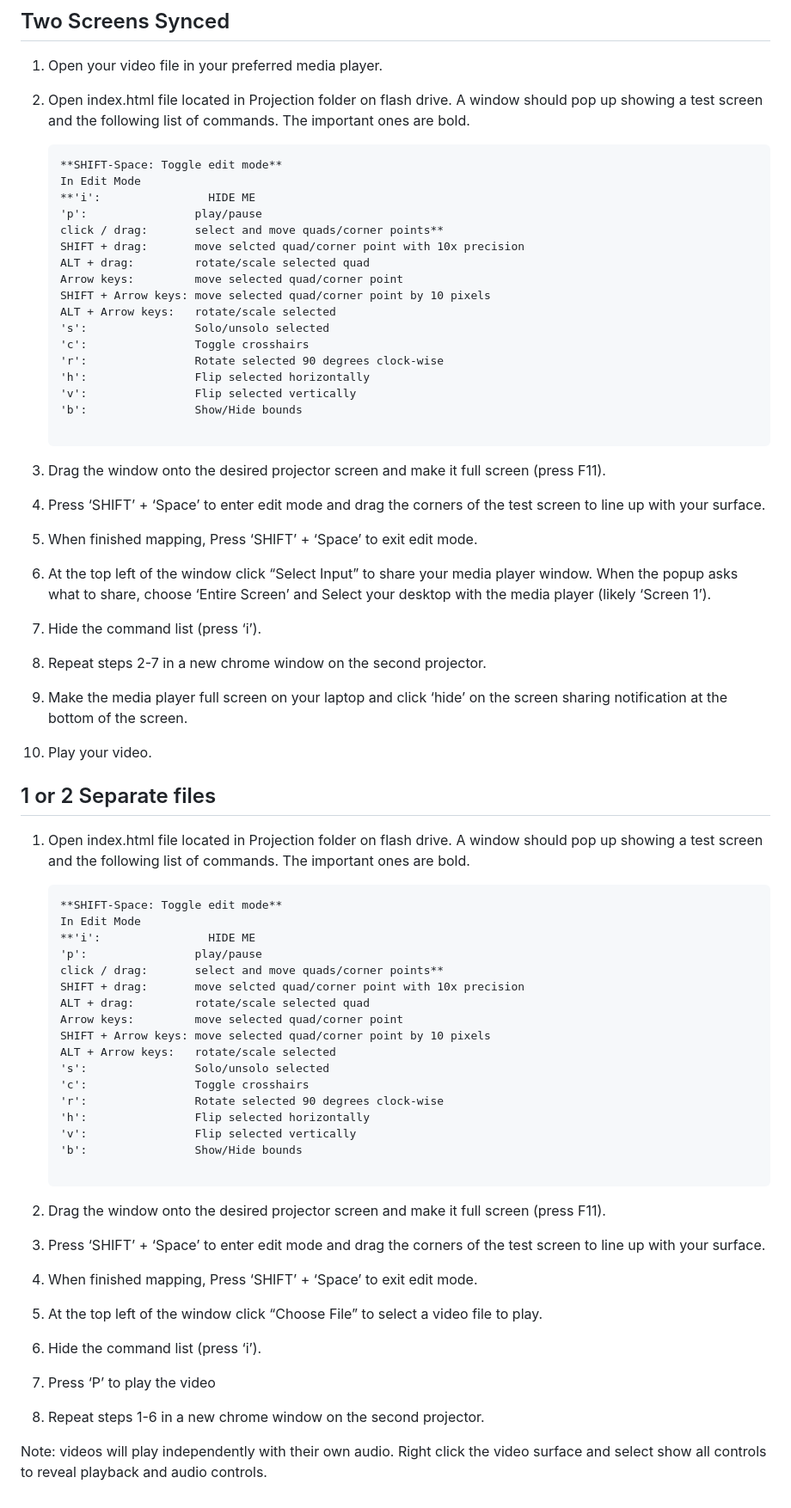
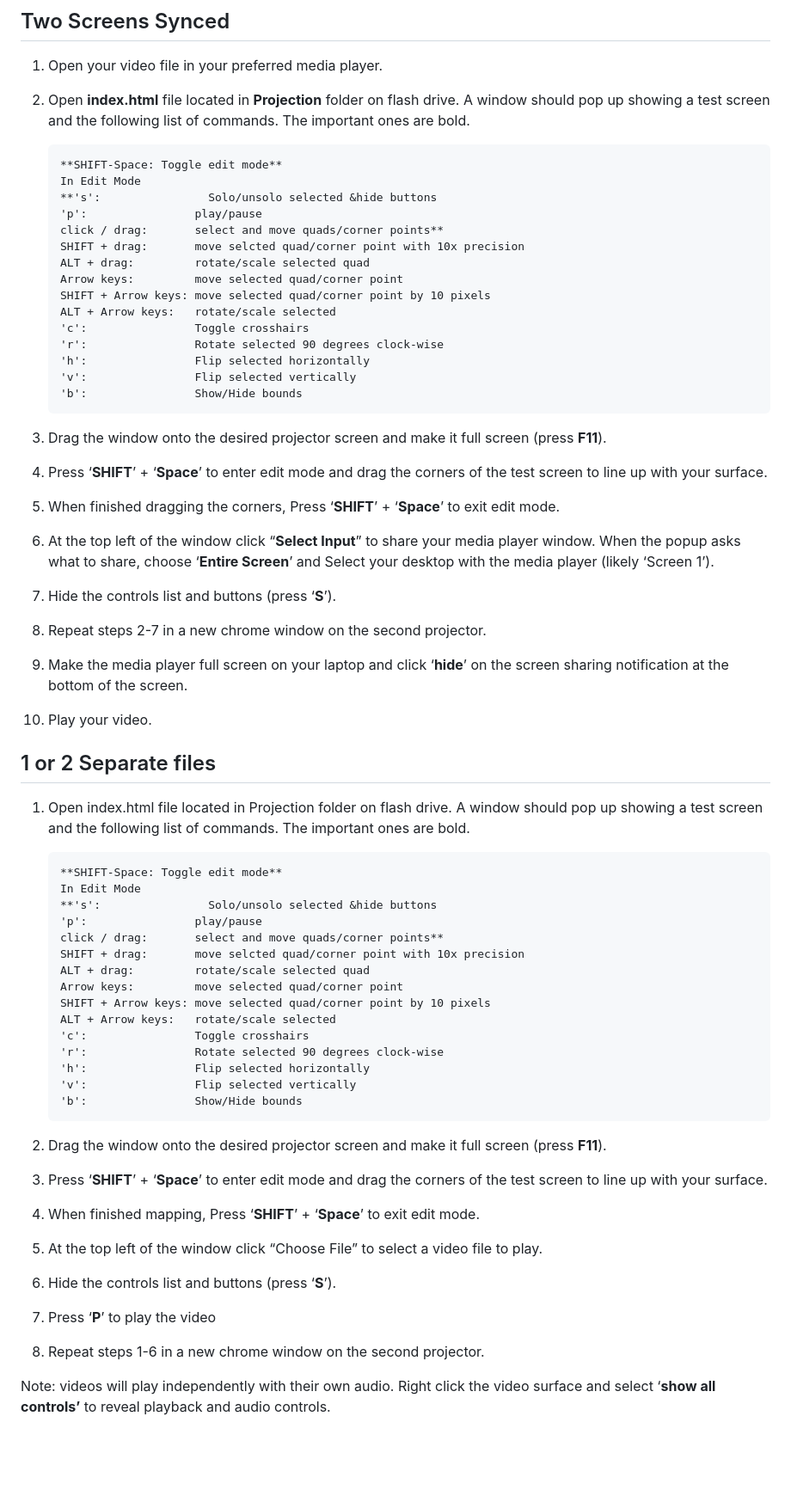
Before and after one commit to BjarneJensen/Earthday, a Markdown page: readme.md, the part around the change. Shown at 86% size. Rendered like a GitHub page; blank space fills up the shorter version.

````diff
--- a/readme.md
+++ b/readme.md
@@ -3,12 +3,12 @@
 ## Two Screens Synced
 
 1. Open your video file in your preferred media player.
-2. Open index.html file located in Projection folder on flash drive. A window should pop up showing a test screen and the following list of commands. The important ones are bold.
+2. Open **index.html** file located in **Projection** folder on flash drive. A window should pop up showing a test screen and the following list of commands. The important ones are bold.
 
-    ```
+    ```markdown
     **SHIFT-Space: Toggle edit mode**
     In Edit Mode
-    **'i':                HIDE ME
+    **'s':                Solo/unsolo selected &hide buttons
     'p':                play/pause
     click / drag:       select and move quads/corner points**
     SHIFT + drag:       move selcted quad/corner point with 10x precision
@@ -16,32 +16,30 @@
     Arrow keys:         move selected quad/corner point
     SHIFT + Arrow keys: move selected quad/corner point by 10 pixels
     ALT + Arrow keys:   rotate/scale selected
-    's':                Solo/unsolo selected
     'c':                Toggle crosshairs
     'r':                Rotate selected 90 degrees clock-wise
     'h':                Flip selected horizontally
     'v':                Flip selected vertically
     'b':                Show/Hide bounds
-
     ```
 
-3. Drag the window onto the desired projector screen and make it full screen (press F11).
-4. Press ‘SHIFT’ + ‘Space’ to enter edit mode and drag the corners of the test screen to line up with your surface.
-5. When finished mapping, Press ‘SHIFT’ + ‘Space’ to exit edit mode.
-6. At the top left of the window click “Select Input” to share your media player window. When the popup asks what to share, choose ‘Entire Screen’ and Select your desktop with the media player (likely ‘Screen 1’).
-7. Hide the command list (press ‘i’).
+3. Drag the window onto the desired projector screen and make it full screen (press **F11**).
+4. Press ‘**SHIFT**’ + ‘**Space**’ to enter edit mode and drag the corners of the test screen to line up with your surface.
+5. When finished dragging the corners, Press ‘**SHIFT**’ + ‘**Space**’ to exit edit mode.
+6. At the top left of the window click “**Select Input**” to share your media player window. When the popup asks what to share, choose ‘**Entire Screen**’ and Select your desktop with the media player (likely ‘Screen 1’).
+7. Hide the controls list and buttons (press ‘**S**’).
 8. Repeat steps 2-7 in a new chrome window on the second projector.
-9. Make the media player full screen on your laptop and click ‘hide’ on the screen sharing notification at the bottom of the screen.
+9. Make the media player full screen on your laptop and click ‘**hide**’ on the screen sharing notification at the bottom of the screen.
 10. Play your video.
 
 ## 1 or 2 Separate files
 
 1. Open index.html file located in Projection folder on flash drive. A window should pop up showing a test screen and the following list of commands. The important ones are bold.
 
-    ```
+    ```markdown
     **SHIFT-Space: Toggle edit mode**
     In Edit Mode
-    **'i':                HIDE ME
+    **'s':                Solo/unsolo selected &hide buttons
     'p':                play/pause
     click / drag:       select and move quads/corner points**
     SHIFT + drag:       move selcted quad/corner point with 10x precision
@@ -49,21 +47,19 @@
     Arrow keys:         move selected quad/corner point
     SHIFT + Arrow keys: move selected quad/corner point by 10 pixels
     ALT + Arrow keys:   rotate/scale selected
-    's':                Solo/unsolo selected
     'c':                Toggle crosshairs
     'r':                Rotate selected 90 degrees clock-wise
     'h':                Flip selected horizontally
     'v':                Flip selected vertically
     'b':                Show/Hide bounds
-
     ```
 
-2. Drag the window onto the desired projector screen and make it full screen (press F11).
-3. Press ‘SHIFT’ + ‘Space’ to enter edit mode and drag the corners of the test screen to line up with your surface.
-4. When finished mapping, Press ‘SHIFT’ + ‘Space’ to exit edit mode.
+2. Drag the window onto the desired projector screen and make it full screen (press **F11**).
+3. Press ‘**SHIFT**’ + ‘**Space**’ to enter edit mode and drag the corners of the test screen to line up with your surface.
+4. When finished mapping, Press ‘**SHIFT**’ + ‘**Space**’ to exit edit mode.
 5. At the top left of the window click  “Choose File” to select a video file to play.
-6. Hide the command list (press ‘i’).
-7. Press ‘P’ to play the video
+6. Hide the controls list and buttons (press ‘**S**’).
+7. Press ‘**P**’ to play the video
 8. Repeat steps 1-6 in a new chrome window on the second projector.
 
-Note: videos will play independently with their own audio. Right click the video surface and select show all controls to reveal playback and audio controls.
+Note: videos will play independently with their own audio. Right click the video surface and select ‘**show all controls’** to reveal playback and audio controls.
````
